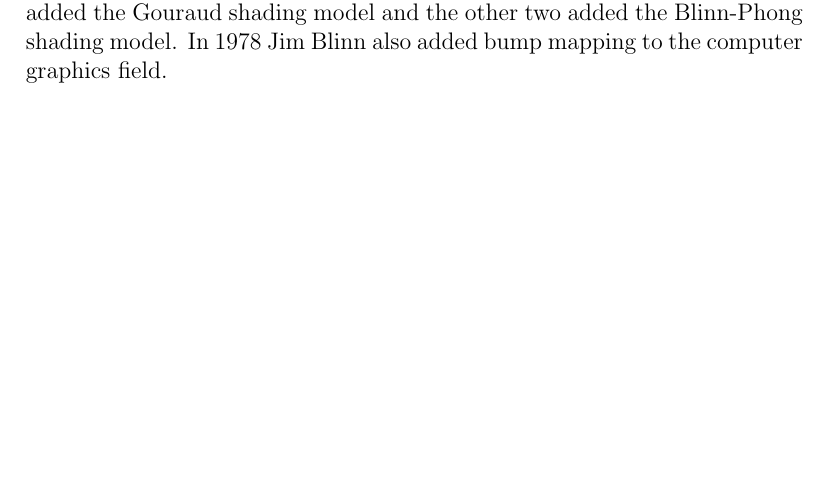
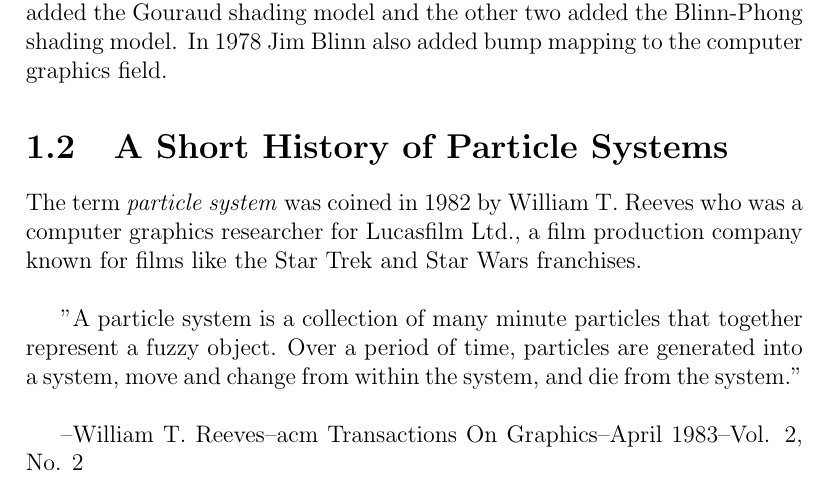
Before and after one commit to StefanoaicaLucian/f16inspace, a LaTeX thesis (graduationThesis/main.tex, which reads graduationThesis/TeX_files/introduction.tex): part of page 7 of 10, cut so that both start at the same text, the shorter picture padded with empty space. Compiled offline with pdfLaTeX.

Commit message:
added text

```diff
--- a/graduationThesis/TeX_files/introduction.tex
+++ b/graduationThesis/TeX_files/introduction.tex
@@ -8,3 +8,9 @@ In 1959 the TX-2 computer emerged. This computer was used by Ivan Sutherland to
 In 1966 Ivan Sutherland made yet another contribution to the field of computer graphics by inventing the Sword of Damocles the first computer controlled head mounted display. This device displayed two stereoscopic images of the same wire-frame mesh. Two decades later NASA would use his methods in virtual reality research.\\
 
 Very soon after, in 1970 actually, the field of computer graphics was upgraded by Henri Gouraud, Jim Blinn and Bui Tuong Phong. The first added the Gouraud shading model and the other two added the Blinn-Phong shading model. In 1978 Jim Blinn also added bump mapping to the computer graphics field.
+\section{A Short History of Particle Systems}
+The term \textit{particle system} was coined in 1982 by William T. Reeves who was a computer graphics researcher for Lucasfilm Ltd., a film production company known for films like the Star Trek and Star Wars franchises.\\
+
+"A particle system is a collection of many minute particles that together represent a fuzzy object. Over a period of time, particles are generated into a system, move and change from within the system, and die from the system."\\
+
+--William T. Reeves--acm Transactions On Graphics--April 1983--Vol. 2, No. 2
```
Also changed, not shown: graduationThesis/main.pdf, 3 other files.
